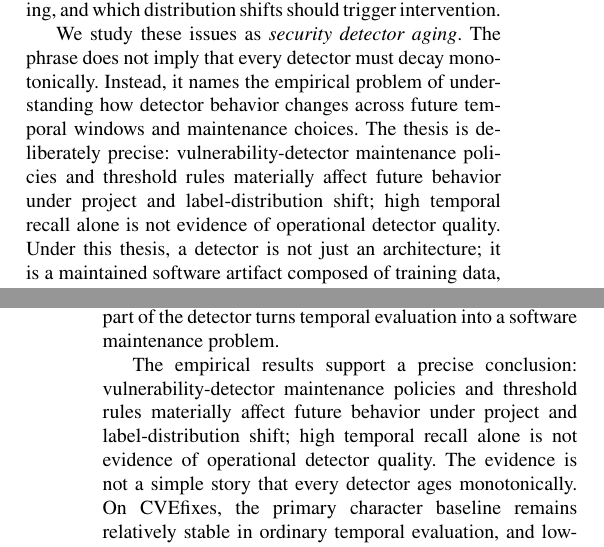
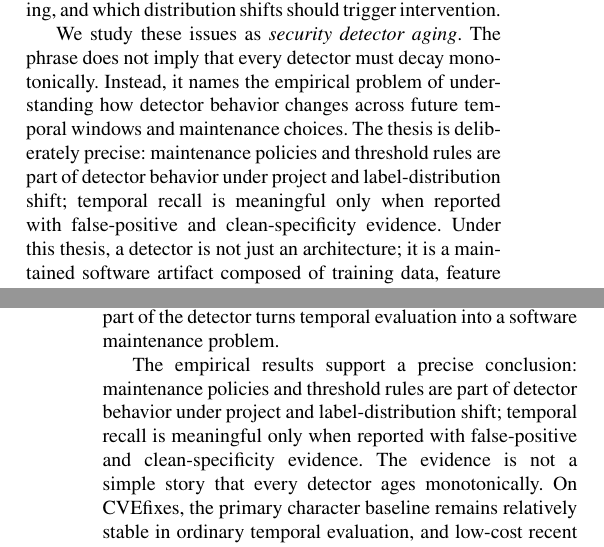
Before and after one commit to LeoTTTPhat/MAINT-VD, a LaTeX paper (paper/ist_submission_detector_aging.tex): two parts of the columns of pages 1 and 15 of 17, joined at a grey line, cut so that both start at the same text. Compiled offline with pdfLaTeX.

Commit message:
Revise maintenance thesis wording

```diff
--- a/paper/ist_submission_detector_aging.tex
+++ b/paper/ist_submission_detector_aging.tex
@@ -64,10 +64,10 @@ recall 0.347 [0.164, 0.522] at FPR 0.195 on recovered-date DiverseVul; no
 tested DiverseVul policy satisfies recall \(\geq 0.50\) at FPR \(\leq 0.30\).
 Full-dataset CodeBERT and LineVul runs further show that threshold rules
 matter: recovered-date DiverseVul has moderate AUROC but low AUPRC, and a
-fixed-FPR threshold can collapse recall to nearly zero. These results support a
-precise thesis: vulnerability-detector maintenance policies and threshold rules
-materially affect future behavior under project and label-distribution shift;
-high temporal recall alone is not evidence of operational detector quality.
+fixed-FPR threshold can collapse recall to nearly zero. These results show that
+maintenance policies and threshold rules are part of detector behavior under
+project and label-distribution shift; temporal recall is meaningful only when
+reported with false-positive and clean-specificity evidence.
 \end{abstract}
 
 \begin{keywords}
@@ -121,9 +121,9 @@ We study these issues as \emph{security detector aging}. The phrase
 does not imply that every detector must decay monotonically. Instead, it names
 the empirical problem of understanding how detector behavior changes across
 future temporal windows and maintenance choices. The thesis is deliberately
-precise: vulnerability-detector maintenance policies and threshold rules
-materially affect future behavior under project and label-distribution shift;
-high temporal recall alone is not evidence of operational detector quality.
+precise: maintenance policies and threshold rules are part of detector behavior
+under project and label-distribution shift; temporal recall is meaningful only
+when reported with false-positive and clean-specificity evidence.
 Under this thesis, a detector is not just an
 architecture; it is a maintained software artifact composed of training data,
 feature extraction, model weights, calibration data, threshold policy,
@@ -1726,11 +1726,11 @@ revalidated as the surrounding software ecosystem changes. Treating these
 decisions as part of the detector turns temporal evaluation into a software
 maintenance problem.
 
-The empirical results support a precise conclusion:
-vulnerability-detector maintenance policies and threshold rules materially
-affect future behavior under project and label-distribution shift; high
-temporal recall alone is not evidence of operational detector quality. The
-evidence is not a simple story that every detector ages monotonically. On
+The empirical results support a precise conclusion: maintenance policies and
+threshold rules are part of detector behavior under project and
+label-distribution shift; temporal recall is meaningful only when reported with
+false-positive and clean-specificity evidence. The evidence is not a simple
+story that every detector ages monotonically. On
 CVEfixes, the primary character baseline remains relatively stable in ordinary
 temporal evaluation, and low-cost recent updates improve already strong recall.
 Under project-held-out temporal testing, however, classical refresh policies
```
Also changed, not shown: artifact_manifest.tsv (+1 -1 lines), paper/ist_submission_detector_aging.pdf.
